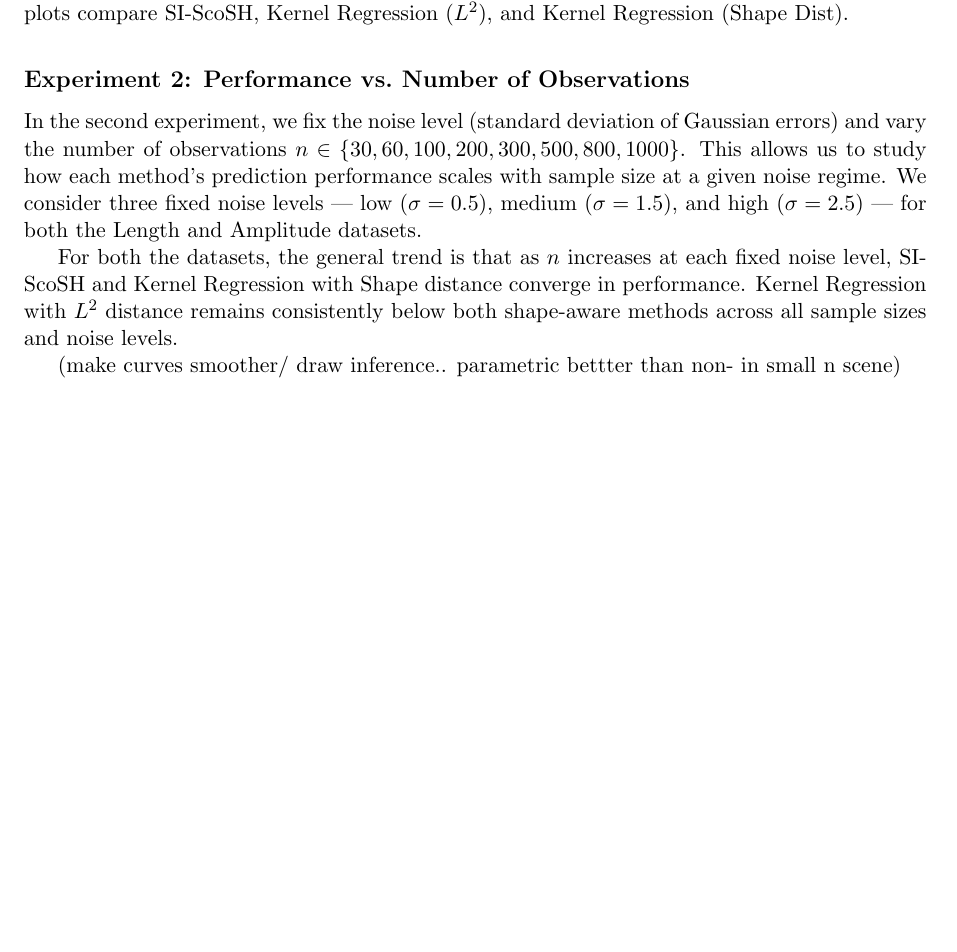
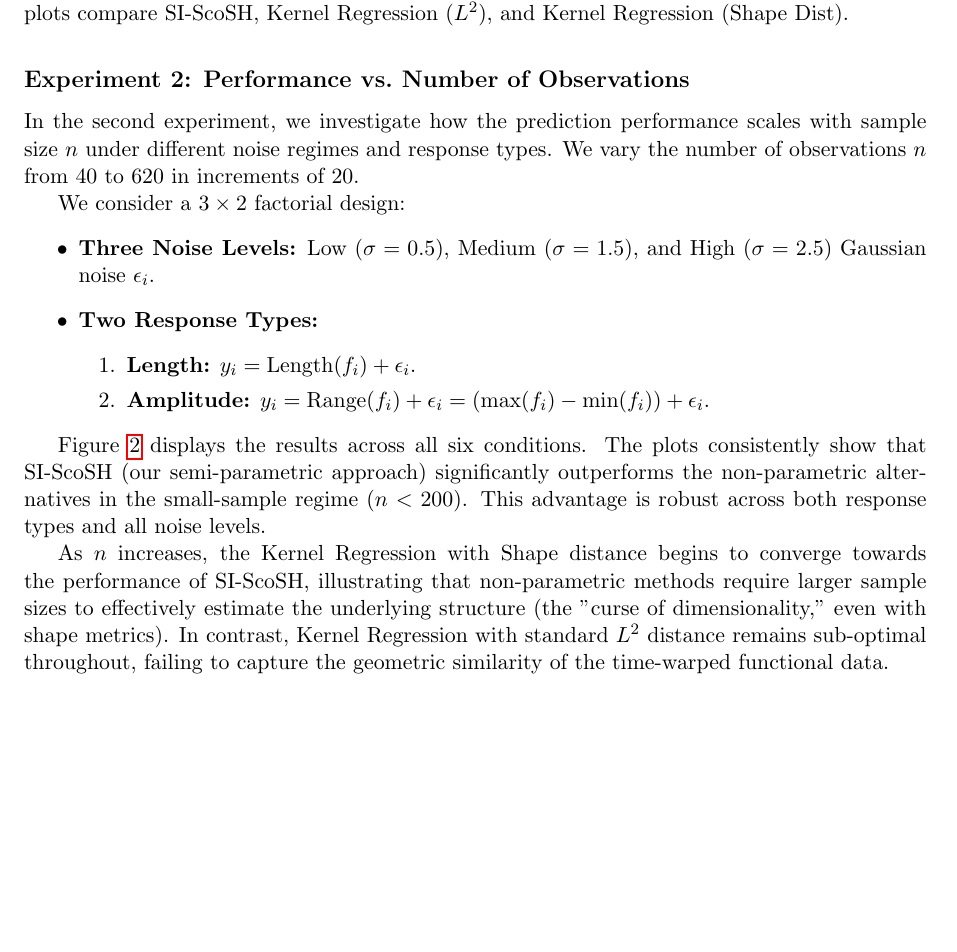
Before and after one commit to RoscoeRaynott/Grading, a LaTeX document (mainDummy.tex): part of page 3 of 4, cut so that both start at the same text. Compiled offline with pdfLaTeX.

Commit message:
docs: Refine Experiment 2 description with factorial design and replace placeholder analysis with detailed discussion of results.

```diff
--- a/mainDummy.tex
+++ b/mainDummy.tex
@@ -99,7 +99,17 @@ The interesting thing to note in the plots is as follows: at std.dev values less
 \newpage
 \subsection*{Experiment 2: Performance vs.\ Number of Observations}
 
-In the second experiment, we fix the noise level (standard deviation of Gaussian errors) and vary the number of observations $n \in \{30, 60, 100, 200, 300, 500, 800, 1000\}$. This allows us to study how each method's prediction performance scales with sample size at a given noise regime. We consider three fixed noise levels --- low ($\sigma = 0.5$), medium ($\sigma = 1.5$), and high ($\sigma = 2.5 $) --- for both the Length and Amplitude datasets.
+In the second experiment, we investigate how the prediction performance scales with sample size $n$ under different noise regimes and response types. We vary the number of observations $n$ from 40 to 620 in increments of 20.
+
+We consider a $3 \times 2$ factorial design:
+\begin{itemize}
+    \item \textbf{Three Noise Levels:} Low ($\sigma=0.5$), Medium ($\sigma=1.5$), and High ($\sigma=2.5$) Gaussian noise $\epsilon_i$.
+    \item \textbf{Two Response Types:}
+    \begin{enumerate}
+        \item \textbf{Length:} $y_i = \text{Length}(f_i) + \epsilon_i$.
+        \item \textbf{Amplitude:} $y_i = \text{Range}(f_i) + \epsilon_i = (\max(f_i) - \min(f_i)) + \epsilon_i$.
+    \end{enumerate}
+\end{itemize}
 
 \begin{figure}[h!]
     \centering
@@ -119,10 +129,10 @@ In the second experiment, we fix the noise level (standard deviation of Gaussian
     \label{fig:n_vs_perf}
 \end{figure}
 
-% TODO: Replace with final analysis once inferences are ready.
-For both the datasets, the general trend is that as $n$ increases at each fixed noise level, SI-ScoSH and Kernel Regression with Shape distance converge in performance. Kernel Regression with $L^2$ distance remains consistently below both shape-aware methods across all sample sizes and noise levels.
+% Analysis of Figure \ref{fig:n_vs_perf}
+Figure \ref{fig:n_vs_perf} displays the results across all six conditions. The plots consistently show that SI-ScoSH (our semi-parametric approach) significantly outperforms the non-parametric alternatives in the small-sample regime ($n < 200$). This advantage is robust across both response types and all noise levels.
 
-(make curves smoother/ draw inference.. parametric bettter than non- in small n scene)
+As $n$ increases, the Kernel Regression with Shape distance begins to converge towards the performance of SI-ScoSH, illustrating that non-parametric methods require larger sample sizes to effectively estimate the underlying structure (the "curse of dimensionality," even with shape metrics). In contrast, Kernel Regression with standard $L^2$ distance remains sub-optimal throughout, failing to capture the geometric similarity of the time-warped functional data.
 
 % \section{Experimental Results}
 % We evaluate the proposed framework on two distinct examples. For each, we compare the Standard $L^2$ (ScoSh=0) and Shape Aligned (ScoSh=1) metrics.
```
